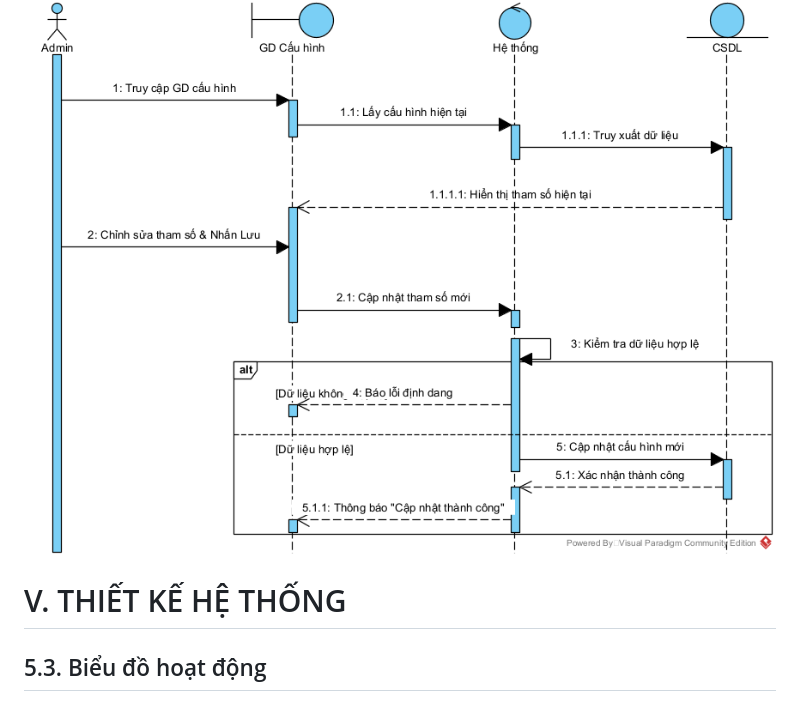
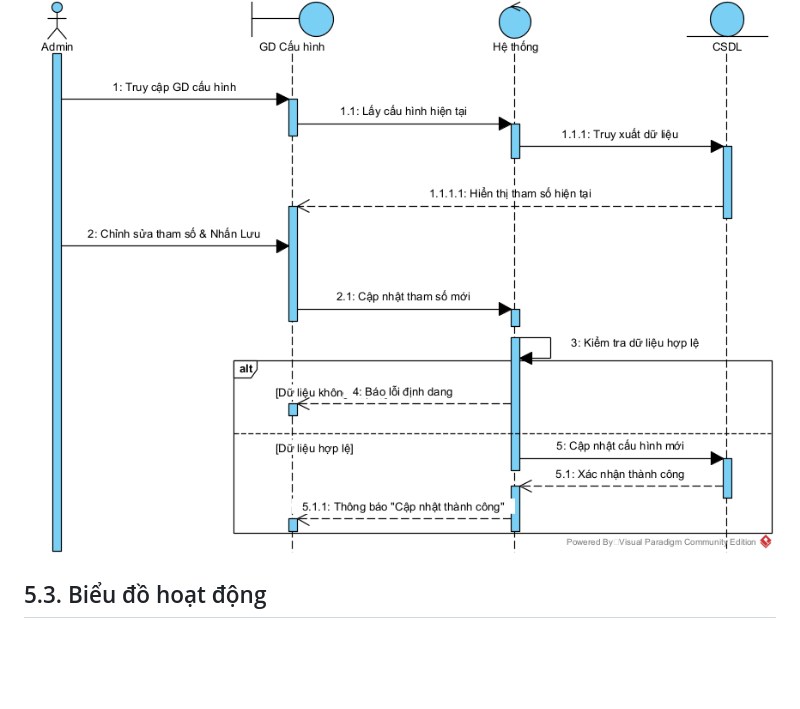
Before and after one commit to koshikia/Library-management, a Markdown page: PTTKHT/PTTK.md, the part around the change. Rendered like a GitHub page; blank space fills up the shorter version.

Commit message:
Update my branch 23/1 v2

```diff
--- a/PTTKHT/PTTK.md
+++ b/PTTKHT/PTTK.md
@@ -812,8 +812,6 @@ Chương 4 đã trình bày đầy đủ và chi tiết các Use Case của hệ
 
 <img src="../img/sequencediagram/quydinh_sqd.png">
 
-# V. THIẾT KẾ HỆ THỐNG
-
 ## 5.3. Biểu đồ hoạt động
 
 ### 5.3.1. Biểu đồ hoạt động đăng ký
```
